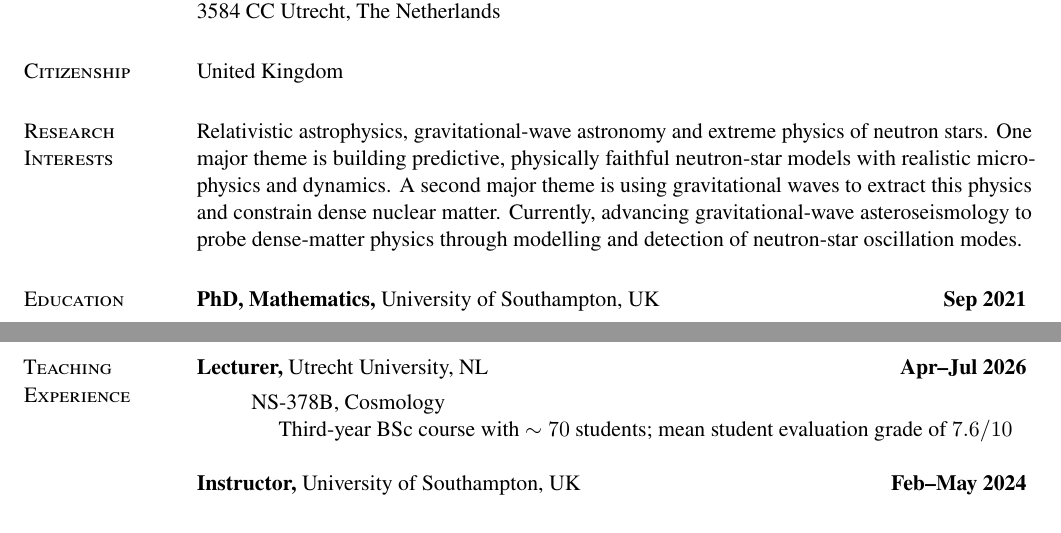
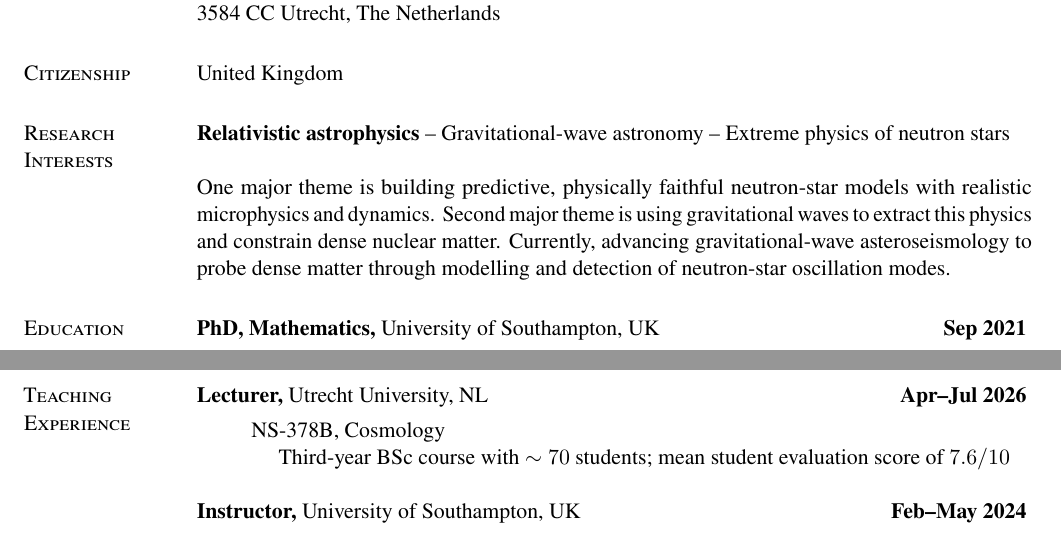
Before and after one commit to fgittins/cv, a LaTeX CV (FabianGittins.tex): two parts of pages 1 and 5 of 8, joined at a grey line, cut so that both start at the same text. Compiled offline with pdfLaTeX.

Commit message:
Reformat Research Interests

```diff
--- a/FabianGittins.tex
+++ b/FabianGittins.tex
@@ -76,14 +76,15 @@ United Kingdom
 
 \section{Research Interests}
 
-Relativistic astrophysics, gravitational-wave astronomy and extreme physics of
-neutron stars.
+\textbf{Relativistic astrophysics} -- Gravitational-wave astronomy -- Extreme
+physics of neutron stars
+
 One major theme is building predictive, physically faithful neutron-star models
 with realistic microphysics and dynamics.
-A second major theme is using gravitational waves to extract this physics and
+Second major theme is using gravitational waves to extract this physics and
 constrain dense nuclear matter.
-Currently, advancing gravitational-wave asteroseismology to probe dense-matter
-physics through modelling and detection of neutron-star oscillation modes.
+Currently, advancing gravitational-wave asteroseismology to probe dense matter
+through modelling and detection of neutron-star oscillation modes.
 
 \input{content/Education.tex}
 
@@ -109,7 +110,7 @@ physics through modelling and detection of neutron-star oscillation modes.
 \begin{itemize}
     \item[] NS-378B, Cosmology \\
     \hspace*{1em} Third-year BSc course with $\sim 70$ students;
-    mean student evaluation grade of $7.6 / 10$
+    mean student evaluation score of $7.6 / 10$
 \end{itemize}
 
 \textbf{Instructor,} University of Southampton, UK
```
Also changed, not shown: FabianGittins-Abridged.tex (+2 -2 lines).
